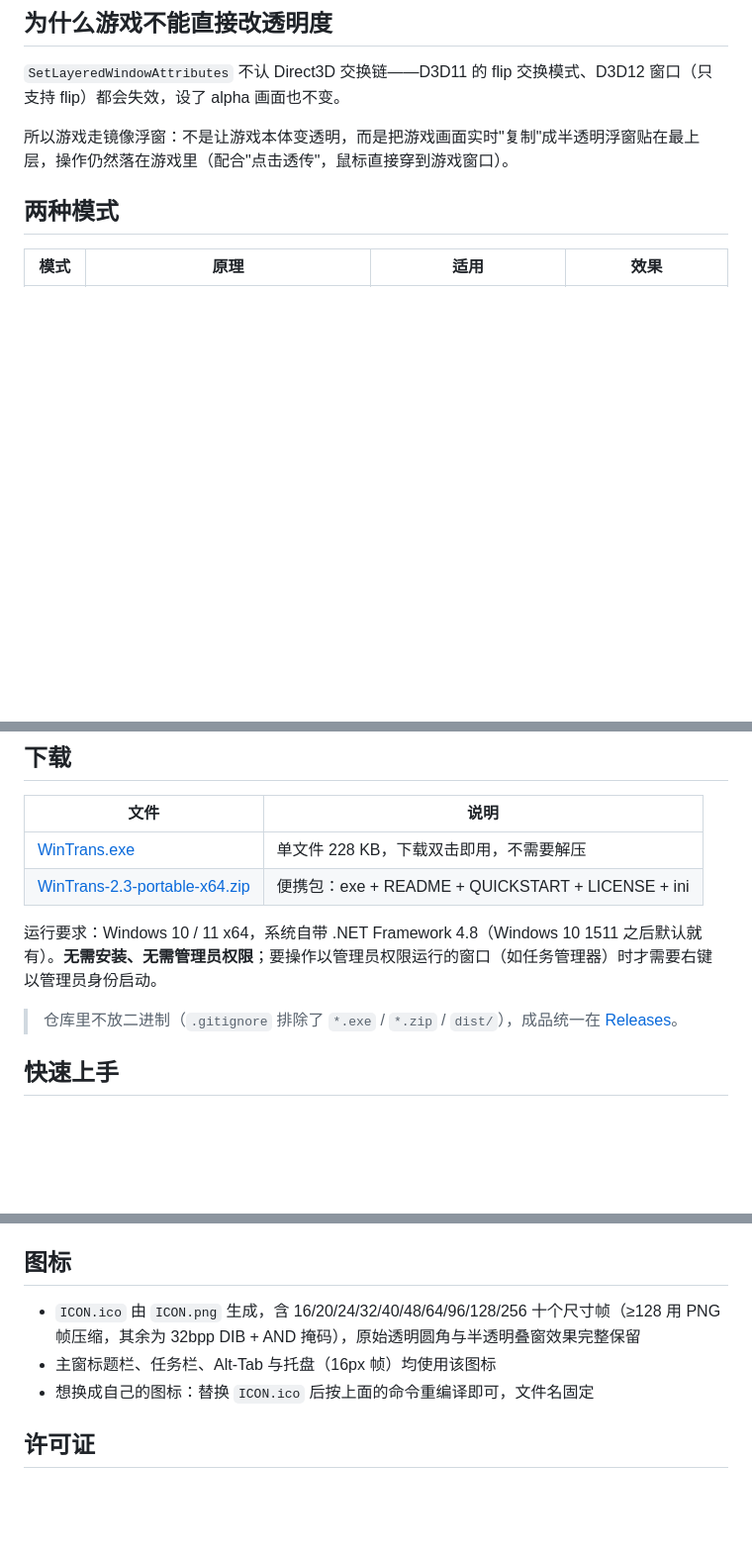
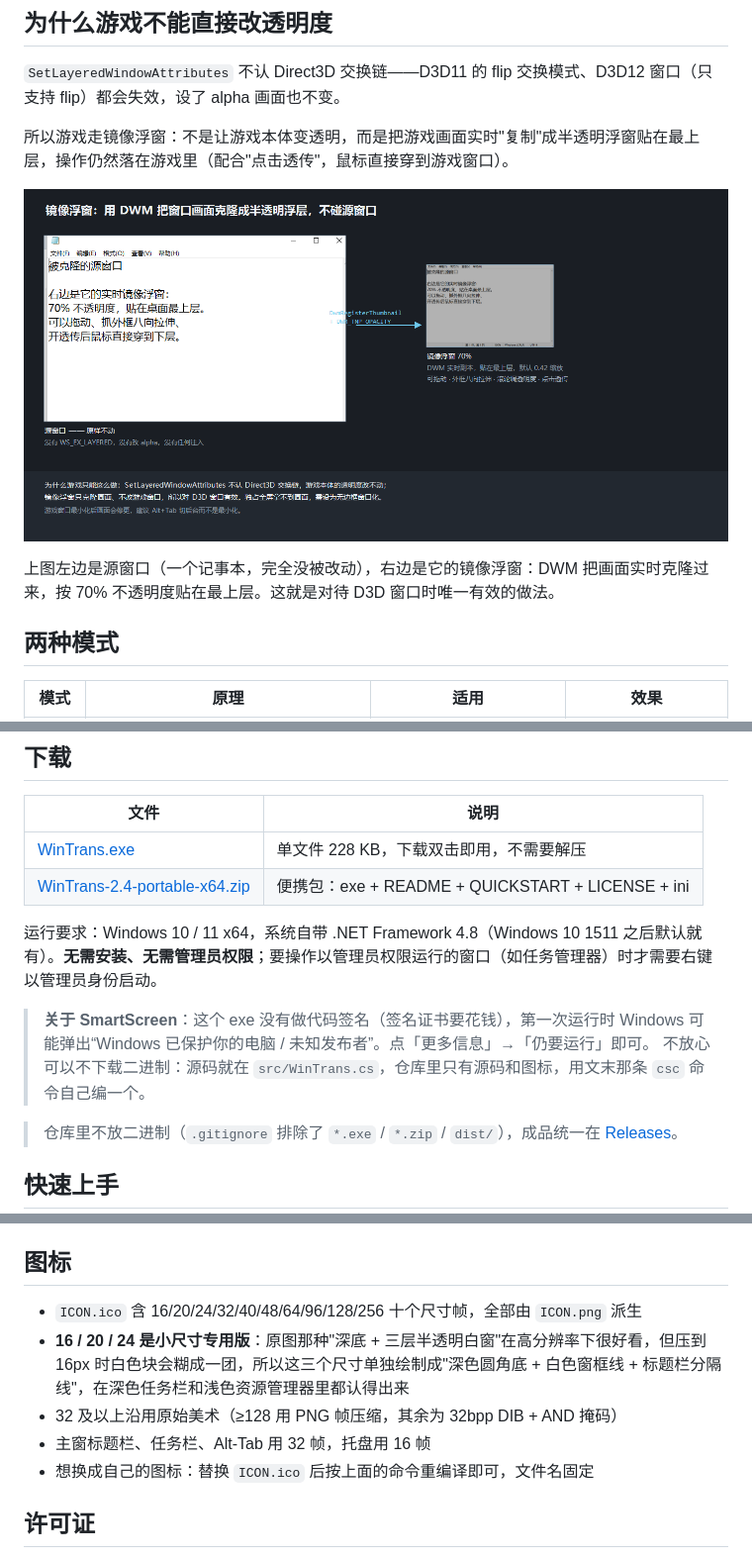
Before and after one commit to FOKBLACK/WinTrans, a Markdown page: README.md, 3 parts joined by grey strips. Shown at 99% size. Drawn GitHub-style; pictures changed too: docs/ui-mirror.png (added); blank space fills up the shorter version.

Commit message:
重做小尺寸图标并补充README

```diff
--- a/README.md
+++ b/README.md
@@ -41,6 +41,10 @@ WinTrans 是一个 Windows 上的小工具，用来**调低某个窗口的不透
 
 所以游戏走镜像浮窗：不是让游戏本体变透明，而是把游戏画面实时"复制"成半透明浮窗贴在最上层，操作仍然落在游戏里（配合"点击透传"，鼠标直接穿到游戏窗口）。
 
+![镜像浮窗演示](docs/ui-mirror.png)
+
+上图左边是源窗口（一个记事本，完全没被改动），右边是它的镜像浮窗：DWM 把画面实时克隆过来，按 70% 不透明度贴在最上层。这就是对待 D3D 窗口时唯一有效的做法。
+
 ## 两种模式
 
 | 模式 | 原理 | 适用 | 效果 |
@@ -62,10 +66,13 @@ WinTrans 是一个 Windows 上的小工具，用来**调低某个窗口的不透
 
 | 文件 | 说明 |
 |---|---|
-| [WinTrans.exe](https://github.com/FOKBLACK/WinTrans/releases/download/v2.3/WinTrans.exe) | 单文件 228 KB，下载双击即用，不需要解压 |
-| [WinTrans-2.3-portable-x64.zip](https://github.com/FOKBLACK/WinTrans/releases/download/v2.3/WinTrans-2.3-portable-x64.zip) | 便携包：exe + README + QUICKSTART + LICENSE + ini |
+| [WinTrans.exe](https://github.com/FOKBLACK/WinTrans/releases/download/v2.4/WinTrans.exe) | 单文件 228 KB，下载双击即用，不需要解压 |
+| [WinTrans-2.4-portable-x64.zip](https://github.com/FOKBLACK/WinTrans/releases/download/v2.4/WinTrans-2.4-portable-x64.zip) | 便携包：exe + README + QUICKSTART + LICENSE + ini |
 
 运行要求：Windows 10 / 11 x64，系统自带 .NET Framework 4.8（Windows 10 1511 之后默认就有）。**无需安装、无需管理员权限**；要操作以管理员权限运行的窗口（如任务管理器）时才需要右键以管理员身份启动。
+
+> **关于 SmartScreen**：这个 exe 没有做代码签名（签名证书要花钱），第一次运行时 Windows 可能弹出“Windows 已保护你的电脑 / 未知发布者”。点「更多信息」→「仍要运行」即可。
+> 不放心可以不下载二进制：源码就在 `src/WinTrans.cs`，仓库里只有源码和图标，用文末那条 `csc` 命令自己编一个。
 
 > 仓库里不放二进制（`.gitignore` 排除了 `*.exe` / `*.zip` / `dist/`），成品统一在 [Releases](https://github.com/FOKBLACK/WinTrans/releases)。
 
@@ -187,8 +199,10 @@ csc /target:winexe /platform:x64 /optimize+ /out:WinTrans.exe /win32icon:ICON.ic
 
 ## 图标
 
-- `ICON.ico` 由 `ICON.png` 生成，含 16/20/24/32/40/48/64/96/128/256 十个尺寸帧（≥128 用 PNG 帧压缩，其余为 32bpp DIB + AND 掩码），原始透明圆角与半透明叠窗效果完整保留
-- 主窗标题栏、任务栏、Alt-Tab 与托盘（16px 帧）均使用该图标
+- `ICON.ico` 含 16/20/24/32/40/48/64/96/128/256 十个尺寸帧，全部由 `ICON.png` 派生
+- **16 / 20 / 24 是小尺寸专用版**：原图那种"深底 + 三层半透明白窗"在高分辨率下很好看，但压到 16px 时白色块会糊成一团，所以这三个尺寸单独绘制成"深色圆角底 + 白色窗框线 + 标题栏分隔线"，在深色任务栏和浅色资源管理器里都认得出来
+- 32 及以上沿用原始美术（≥128 用 PNG 帧压缩，其余为 32bpp DIB + AND 掩码）
+- 主窗标题栏、任务栏、Alt-Tab 用 32 帧，托盘用 16 帧
 - 想换成自己的图标：替换 `ICON.ico` 后按上面的命令重编译即可，文件名固定
 
 ## 许可证
```
Also changed, not shown: other parts of README.md (+5 -0 lines), 1 other file.
